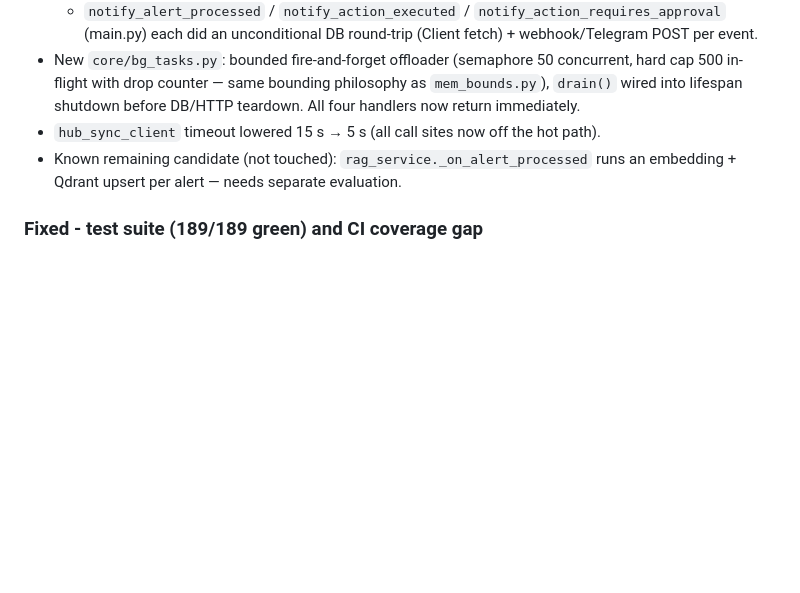
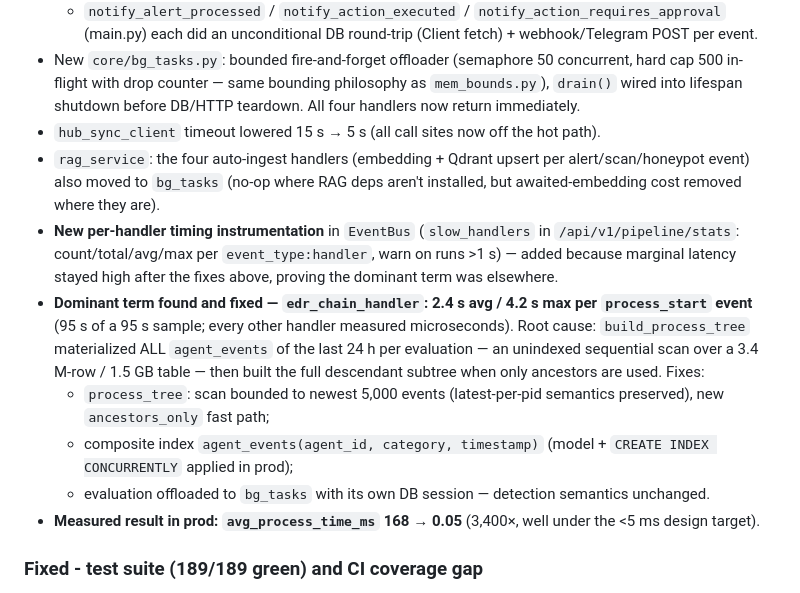
Before and after one commit to rohan1252030019-netizen/AEGIS, a Markdown page: CHANGELOG.md, the part around the change. Rendered like a GitHub page; blank space fills up the shorter version.

Commit message:
docs: complete 1.6.4.8 changelog with EDR hot-path findings and measured result

```diff
--- a/CHANGELOG.md
+++ b/CHANGELOG.md
@@ -15,7 +15,13 @@ and this project adheres to [Semantic Versioning](https://semver.org/spec/v2.0.0
   - `notify_alert_processed` / `notify_action_executed` / `notify_action_requires_approval` (main.py) each did an unconditional DB round-trip (Client fetch) + webhook/Telegram POST per event.
 - New `core/bg_tasks.py`: bounded fire-and-forget offloader (semaphore 50 concurrent, hard cap 500 in-flight with drop counter — same bounding philosophy as `mem_bounds.py`), `drain()` wired into lifespan shutdown before DB/HTTP teardown. All four handlers now return immediately.
 - `hub_sync_client` timeout lowered 15 s → 5 s (all call sites now off the hot path).
-- Known remaining candidate (not touched): `rag_service._on_alert_processed` runs an embedding + Qdrant upsert per alert — needs separate evaluation.
+- `rag_service`: the four auto-ingest handlers (embedding + Qdrant upsert per alert/scan/honeypot event) also moved to `bg_tasks` (no-op where RAG deps aren't installed, but awaited-embedding cost removed where they are).
+- **New per-handler timing instrumentation** in `EventBus` (`slow_handlers` in `/api/v1/pipeline/stats`: count/total/avg/max per `event_type:handler`, warn on runs >1 s) — added because marginal latency stayed high after the fixes above, proving the dominant term was elsewhere.
+- **Dominant term found and fixed — `edr_chain_handler`: 2.4 s avg / 4.2 s max per `process_start` event** (95 s of a 95 s sample; every other handler measured microseconds). Root cause: `build_process_tree` materialized ALL `agent_events` of the last 24 h per evaluation — an unindexed sequential scan over a 3.4 M-row / 1.5 GB table — then built the full descendant subtree when only ancestors are used. Fixes:
+  - `process_tree`: scan bounded to newest 5,000 events (latest-per-pid semantics preserved), new `ancestors_only` fast path;
+  - composite index `agent_events(agent_id, category, timestamp)` (model + `CREATE INDEX CONCURRENTLY` applied in prod);
+  - evaluation offloaded to `bg_tasks` with its own DB session — detection semantics unchanged.
+- **Measured result in prod: `avg_process_time_ms` 168 → 0.05** (3,400×, well under the <5 ms design target).
 
 ### Fixed - test suite (189/189 green) and CI coverage gap
 - CI never ran pytest, so stale tests accumulated silently. New **blocking `test-backend` job** in ci.yml (Python 3.12, `python -m pytest tests/unit` — `python -m` is required: `tests/__init__.py` is absent so bare `pytest` mis-roots `sys.path`).
```
